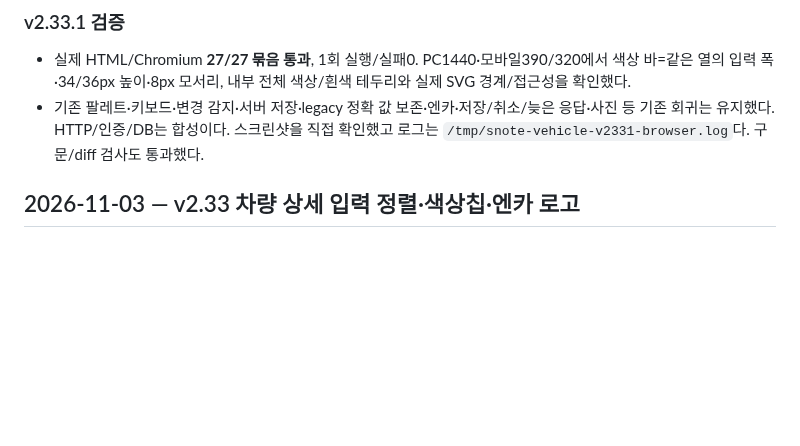
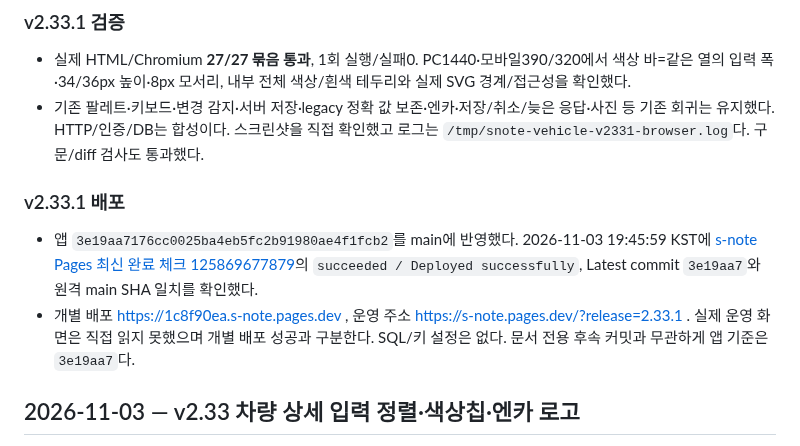
Before and after one commit to spooky1121/s-note, a Markdown page: PROJECT_HISTORY.md, the part around the change. GitHub-like rendering; blank space fills up the shorter version.

Commit message:
[skip ci] Record v2.33.1 vehicle icon and color bar deployment

```diff
--- a/PROJECT_HISTORY.md
+++ b/PROJECT_HISTORY.md
@@ -11,6 +11,11 @@
 
 - 실제 HTML/Chromium **27/27 묶음 통과**, 1회 실행/실패0. PC1440·모바일390/320에서 색상 바=같은 열의 입력 폭·34/36px 높이·8px 모서리, 내부 전체 색상/흰색 테두리와 실제 SVG 경계/접근성을 확인했다.
 - 기존 팔레트·키보드·변경 감지·서버 저장·legacy 정확 값 보존·엔카·저장/취소/늦은 응답·사진 등 기존 회귀는 유지했다. HTTP/인증/DB는 합성이다. 스크린샷을 직접 확인했고 로그는 `/tmp/snote-vehicle-v2331-browser.log`다. 구문/diff 검사도 통과했다.
+
+### v2.33.1 배포
+
+- 앱 `3e19aa7176cc0025ba4eb5fc2b91980ae4f1fcb2`를 main에 반영했다. 2026-11-03 19:45:59 KST에 [s-note Pages 최신 완료 체크 125869677879](https://github.com/spooky1121/s-note/runs/125869677879)의 `succeeded / Deployed successfully`, Latest commit `3e19aa7`와 원격 main SHA 일치를 확인했다.
+- 개별 배포 https://1c8f90ea.s-note.pages.dev , 운영 주소 https://s-note.pages.dev/?release=2.33.1 . 실제 운영 화면은 직접 읽지 못했으며 개별 배포 성공과 구분한다. SQL/키 설정은 없다. 문서 전용 후속 커밋과 무관하게 앱 기준은 `3e19aa7`다.
 
 ## 2026-11-03 — v2.33 차량 상세 입력 정렬·색상칩·엔카 로고
 
```
Also changed, not shown: docs/ENCAR_CODEX_HANDOFF.md (+2 -0 lines).
